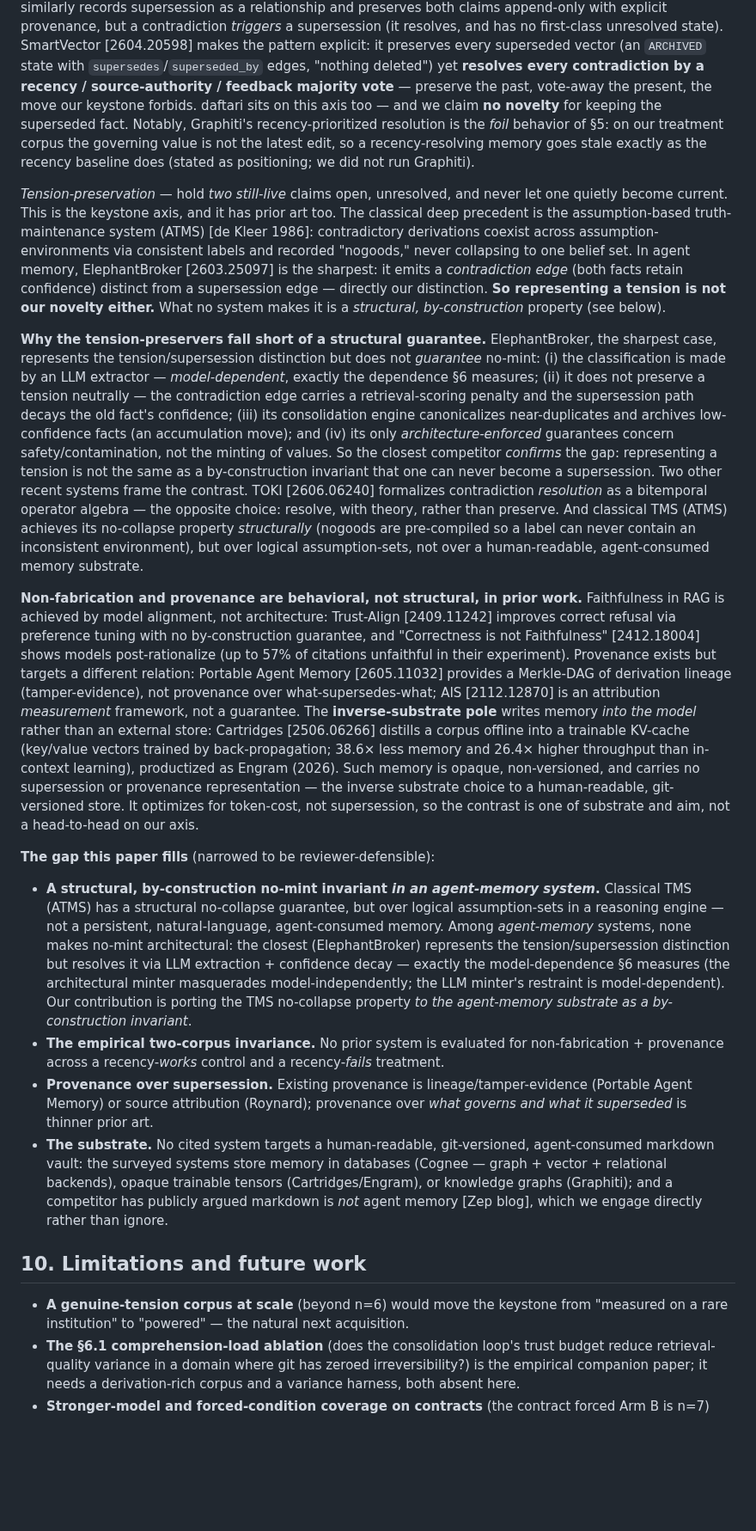
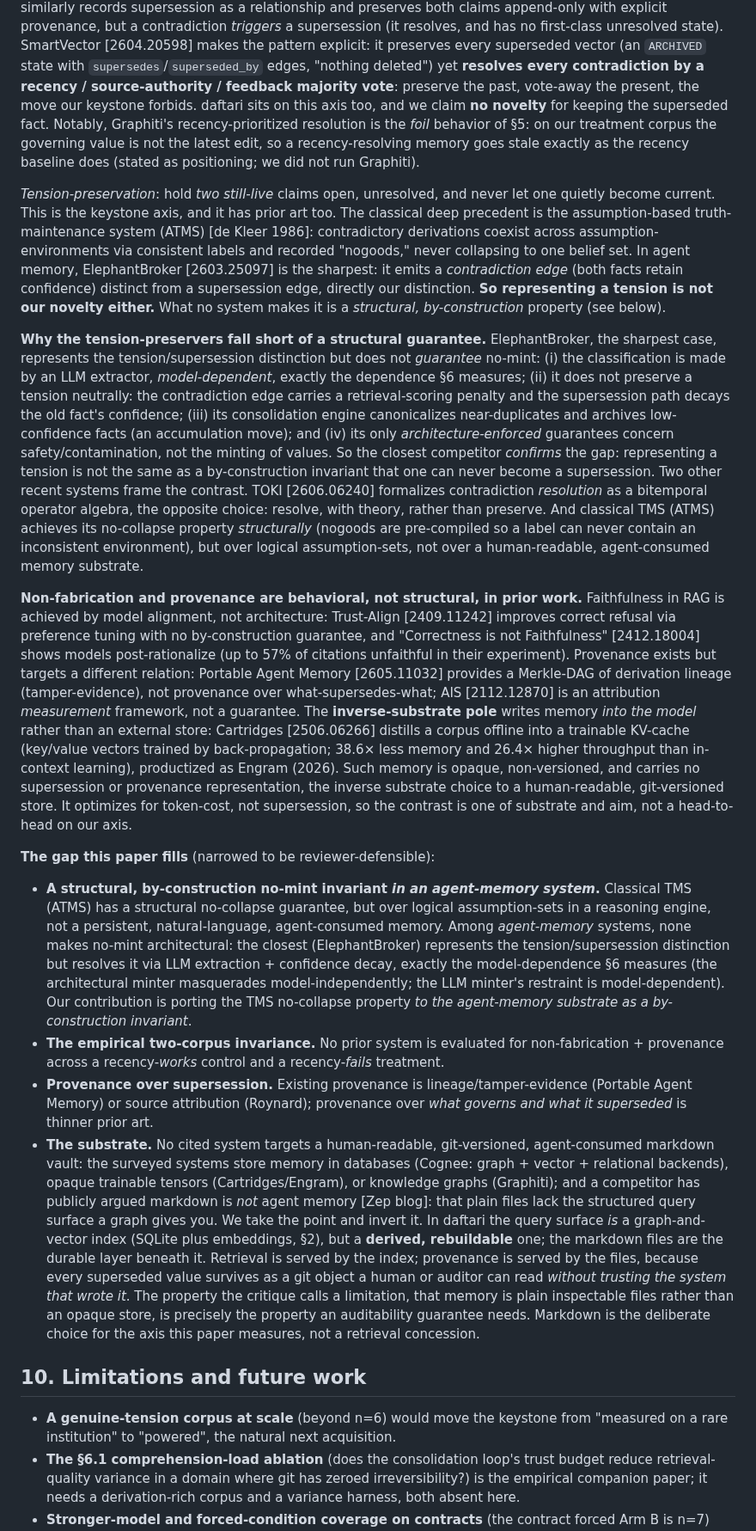
Before and after one commit to mavaali/daftari, a Markdown page: docs/paper/preserve-dont-resolve.md, the part around one of its changes. Shown at 86% size. Drawn GitHub-style; blank space fills up the shorter version.

```diff
--- a/docs/paper/preserve-dont-resolve.md
+++ b/docs/paper/preserve-dont-resolve.md
@@ -331,34 +344,34 @@ provenance, but a contradiction *triggers* a supersession (it resolves, and has
 first-class unresolved state). SmartVector [2604.20598] makes the pattern explicit: it
 preserves every superseded vector (an `ARCHIVED` state with `supersedes`/`superseded_by`
 edges, "nothing deleted") yet **resolves every contradiction by a recency / source-authority /
-feedback majority vote** — preserve the past, vote-away the present, the move our keystone
-forbids. daftari sits on this axis too — and we claim **no novelty** for keeping the
+feedback majority vote**: preserve the past, vote-away the present, the move our keystone
+forbids. daftari sits on this axis too, and we claim **no novelty** for keeping the
 superseded fact. Notably, Graphiti's recency-prioritized resolution is the
 *foil* behavior of §5: on our treatment corpus the governing value is not the latest edit, so
 a recency-resolving memory goes stale exactly as the recency baseline does (stated as
 positioning; we did not run Graphiti).
 
-*Tension-preservation* — hold *two still-live* claims open, unresolved, and never let one
+*Tension-preservation*: hold *two still-live* claims open, unresolved, and never let one
 quietly become current. This is the keystone axis, and it has prior art too. The classical
 deep precedent is the assumption-based truth-maintenance system (ATMS) [de Kleer 1986]:
 contradictory derivations coexist across assumption-environments via consistent labels and
 recorded "nogoods," never collapsing to one belief set. In agent memory, ElephantBroker
 [2603.25097] is the sharpest: it emits a *contradiction edge* (both facts retain confidence)
-distinct from a supersession edge — directly our distinction. **So representing a tension is
+distinct from a supersession edge, directly our distinction. **So representing a tension is
 not our novelty either.** What no system makes it is a *structural, by-construction*
 property (see below).
 
 **Why the tension-preservers fall short of a structural guarantee.** ElephantBroker, the
 sharpest case, represents the tension/supersession distinction but does not *guarantee*
-no-mint: (i) the classification is made by an LLM extractor — *model-dependent*, exactly the
-dependence §6 measures; (ii) it does not preserve a tension neutrally — the contradiction edge
+no-mint: (i) the classification is made by an LLM extractor, *model-dependent*, exactly the
+dependence §6 measures; (ii) it does not preserve a tension neutrally: the contradiction edge
 carries a retrieval-scoring penalty and the supersession path decays the old fact's
 confidence; (iii) its consolidation engine canonicalizes near-duplicates and archives
 low-confidence facts (an accumulation move); and (iv) its only *architecture-enforced*
 guarantees concern safety/contamination, not the minting of values. So the closest competitor
 *confirms* the gap: representing a tension is not the same as a by-construction invariant that
 one can never become a supersession. Two other recent systems frame the contrast. TOKI
-[2606.06240] formalizes contradiction *resolution* as a bitemporal operator algebra — the
+[2606.06240] formalizes contradiction *resolution* as a bitemporal operator algebra, the
 opposite choice: resolve, with theory, rather than preserve. And classical TMS (ATMS) achieves
 its no-collapse property *structurally* (nogoods are pre-compiled so a label can never contain
 an inconsistent environment), but over logical assumption-sets, not over a human-readable,
@@ -375,17 +388,17 @@ guarantee. The **inverse-substrate pole** writes memory *into the model* rather
 external store: Cartridges [2506.06266] distills a corpus offline into a trainable KV-cache
 (key/value vectors trained by back-propagation; 38.6× less memory and 26.4× higher throughput
 than in-context learning), productized as Engram (2026). Such memory is opaque, non-versioned,
-and carries no supersession or provenance representation — the inverse substrate choice to a
+and carries no supersession or provenance representation, the inverse substrate choice to a
 human-readable, git-versioned store. It optimizes for token-cost, not supersession, so the
 contrast is one of substrate and aim, not a head-to-head on our axis.
 
 **The gap this paper fills** (narrowed to be reviewer-defensible):
 - **A structural, by-construction no-mint invariant *in an agent-memory system*.** Classical
   TMS (ATMS) has a structural no-collapse guarantee, but over logical assumption-sets in a
-  reasoning engine — not a persistent, natural-language, agent-consumed memory. Among
+  reasoning engine, not a persistent, natural-language, agent-consumed memory. Among
   *agent-memory* systems, none makes no-mint architectural: the closest (ElephantBroker)
   represents the tension/supersession distinction but resolves it via LLM extraction +
-  confidence decay — exactly the model-dependence §6 measures (the architectural minter
+  confidence decay, exactly the model-dependence §6 measures (the architectural minter
   masquerades model-independently; the LLM minter's restraint is model-dependent). Our
   contribution is porting the TMS no-collapse property *to the agent-memory substrate as a
   by-construction invariant*.
@@ -395,15 +408,23 @@ contrast is one of substrate and aim, not a head-to-head on our axis.
   Agent Memory) or source attribution (Roynard); provenance over *what governs and what it
   superseded* is thinner prior art.
 - **The substrate.** No cited system targets a human-readable, git-versioned, agent-consumed
-  markdown vault: the surveyed systems store memory in databases (Cognee — graph + vector +
+  markdown vault: the surveyed systems store memory in databases (Cognee: graph + vector +
   relational backends), opaque trainable tensors (Cartridges/Engram), or knowledge graphs
-  (Graphiti); and a competitor has publicly argued markdown is *not* agent memory [Zep blog],
-  which we engage directly rather than ignore.
+  (Graphiti); and a competitor has publicly argued markdown is *not* agent memory [Zep blog]:
+  that plain files lack the structured query surface a graph gives you. We take the
+  point and invert it. In daftari the query surface *is* a graph-and-vector index (SQLite plus
+  embeddings, §2), but a **derived, rebuildable** one; the markdown files are the durable layer
+  beneath it. Retrieval is served by the index; provenance is served by the files, because every
+  superseded value survives as a git object a human or auditor can read *without trusting the
+  system that wrote it*. The property the critique calls a limitation, that memory is plain
+  inspectable files rather than an opaque store, is precisely the property an auditability
+  guarantee needs. Markdown is the deliberate choice for the axis this paper measures, not a
+  retrieval concession.
 
 ## 10. Limitations and future work
 
 - **A genuine-tension corpus at scale** (beyond n=6) would move the keystone from "measured
-  on a rare institution" to "powered" — the natural next acquisition.
+  on a rare institution" to "powered", the natural next acquisition.
 - **The §6.1 comprehension-load ablation** (does the consolidation loop's trust budget reduce
   retrieval-quality variance in a domain where git has zeroed irreversibility?) is the
   empirical companion paper; it needs a derivation-rich corpus and a variance harness, both
```
Also changed, not shown: other parts of docs/paper/preserve-dont-resolve.md (+71 -58 lines).
